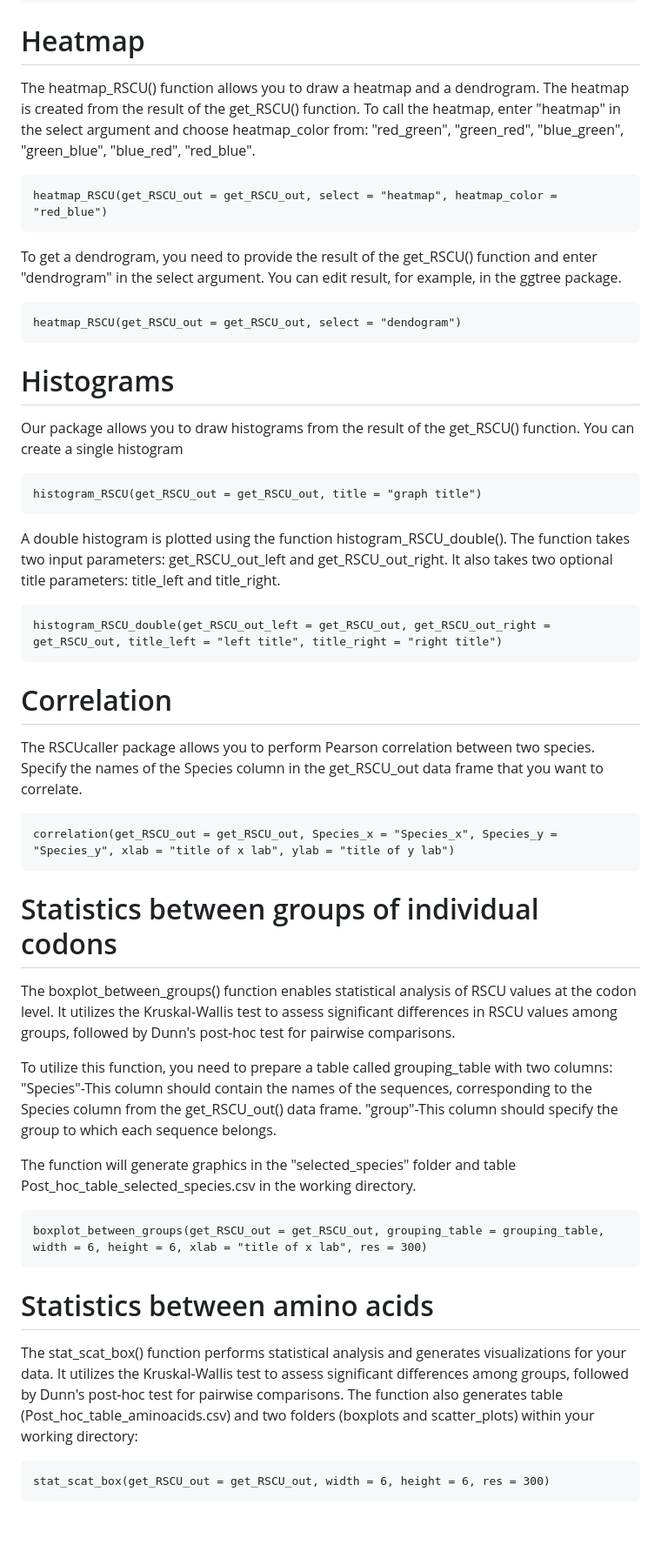
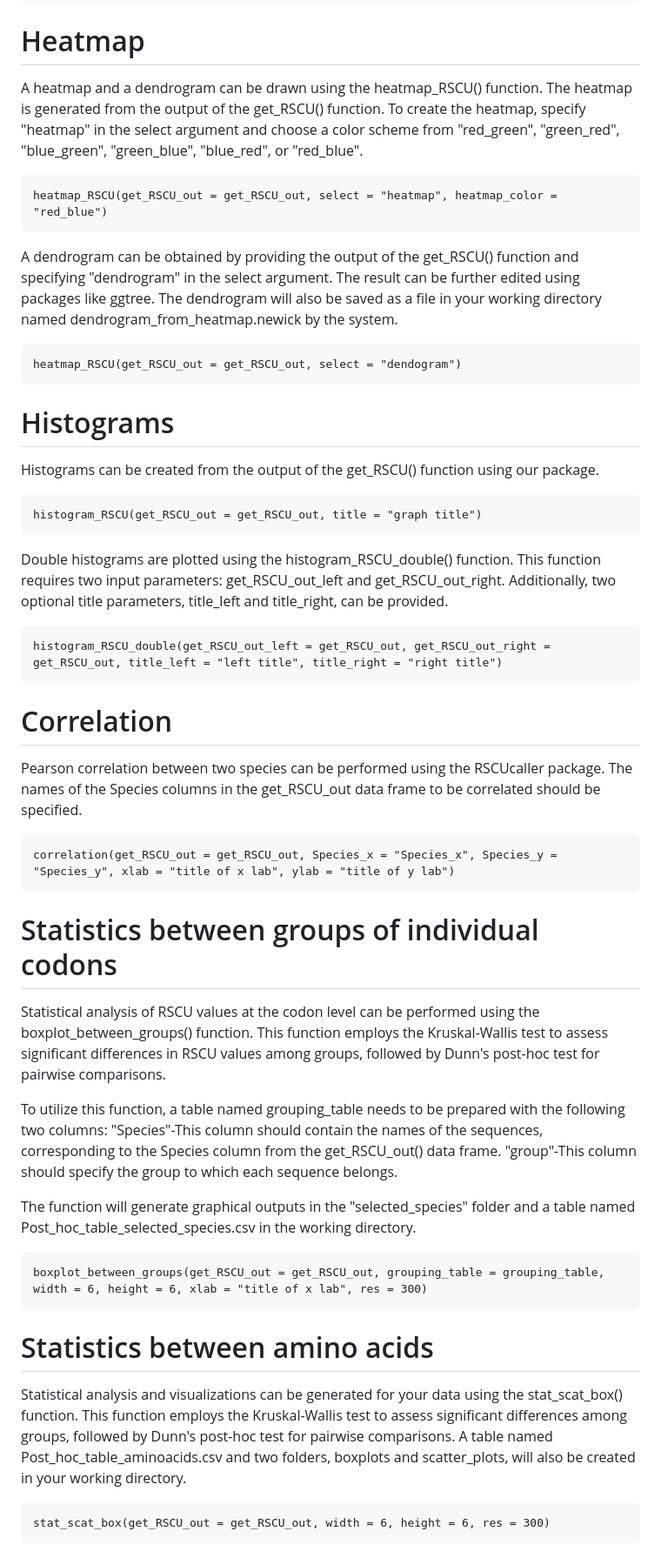
Before and after one commit to Mordziarz/RSCUcaller, a Markdown page: README.md, the part around one of its changes. Shown at 87% size. Drawn GitHub-style; blank space fills up the shorter version.

````diff
--- a/README.md
+++ b/README.md
@@ -56,13 +55,13 @@ get_matrix(get_RSCU_out = get_RSCU_out)
 
 # Heatmap
 
-The heatmap_RSCU() function allows you to draw a heatmap and a dendrogram. The heatmap is created from the result of the get_RSCU() function. To call the heatmap, enter "heatmap" in the select argument and choose heatmap_color from: "red_green", "green_red", "blue_green", "green_blue", "blue_red", "red_blue".
+A heatmap and a dendrogram can be drawn using the heatmap_RSCU() function. The heatmap is generated from the output of the get_RSCU() function. To create the heatmap, specify "heatmap" in the select argument and choose a color scheme from "red_green", "green_red", "blue_green", "green_blue", "blue_red", or "red_blue".
 
 ```{r}
 heatmap_RSCU(get_RSCU_out = get_RSCU_out, select = "heatmap", heatmap_color = "red_blue")
 ```
 
-To get a dendrogram, you need to provide the result of the get_RSCU() function and enter "dendrogram" in the select argument. You can edit result, for example, in the ggtree package.
+A dendrogram can be obtained by providing the output of the get_RSCU() function and specifying "dendrogram" in the select argument. The result can be further edited using packages like ggtree. The dendrogram will also be saved as a file in your working directory named dendrogram_from_heatmap.newick by the system.
 
 ```{r}
 heatmap_RSCU(get_RSCU_out = get_RSCU_out, select = "dendogram")
@@ -70,13 +69,13 @@ heatmap_RSCU(get_RSCU_out = get_RSCU_out, select = "dendogram")
 
 # Histograms
 
-Our package allows you to draw histograms from the result of the get_RSCU() function. You can create a single histogram
+Histograms can be created from the output of the get_RSCU() function using our package.
 
 ```{r}
 histogram_RSCU(get_RSCU_out = get_RSCU_out, title = "graph title")
 ```
 
-A double histogram is plotted using the function histogram_RSCU_double(). The function takes two input parameters: get_RSCU_out_left and get_RSCU_out_right. It also takes two optional title parameters: title_left and title_right.
+Double histograms are plotted using the histogram_RSCU_double() function. This function requires two input parameters: get_RSCU_out_left and get_RSCU_out_right. Additionally, two optional title parameters, title_left and title_right, can be provided.
 
 ```{r}
 histogram_RSCU_double(get_RSCU_out_left = get_RSCU_out, get_RSCU_out_right = get_RSCU_out, title_left = "left title", title_right = "right title")
@@ -84,7 +83,7 @@ histogram_RSCU_double(get_RSCU_out_left = get_RSCU_out, get_RSCU_out_right = get
 
 # Correlation
 
-The RSCUcaller package allows you to perform Pearson correlation between two species. Specify the names of the Species column in the get_RSCU_out data frame that you want to correlate.
+Pearson correlation between two species can be performed using the RSCUcaller package. The names of the Species columns in the get_RSCU_out data frame to be correlated should be specified.
 
 ```{r}
 correlation(get_RSCU_out = get_RSCU_out, Species_x = "Species_x", Species_y = "Species_y", xlab = "title of x lab", ylab = "title of y lab")
@@ -92,13 +91,13 @@ correlation(get_RSCU_out = get_RSCU_out, Species_x = "Species_x", Species_y = "S
 
 # Statistics between groups of individual codons
 
-The boxplot_between_groups() function enables statistical analysis of RSCU values at the codon level. It utilizes the Kruskal-Wallis test to assess significant differences in RSCU values among groups, followed by Dunn's post-hoc test for pairwise comparisons.
+Statistical analysis of RSCU values at the codon level can be performed using the boxplot_between_groups() function. This function employs the Kruskal-Wallis test to assess significant differences in RSCU values among groups, followed by Dunn's post-hoc test for pairwise comparisons.
 
-To utilize this function, you need to prepare a table called grouping_table with two columns:
+To utilize this function, a table named grouping_table needs to be prepared with the following two columns:
 "Species"-This column should contain the names of the sequences, corresponding to the Species column from the get_RSCU_out() data frame.
 "group"-This column should specify the group to which each sequence belongs.
 
-The function will generate graphics in the "selected_species" folder and table Post_hoc_table_selected_species.csv in the working directory.
+The function will generate graphical outputs in the "selected_species" folder and a table named Post_hoc_table_selected_species.csv in the working directory.
 
 ```{r}
 boxplot_between_groups(get_RSCU_out = get_RSCU_out, grouping_table = grouping_table, width = 6, height = 6, xlab = "title of x lab", res = 300)
@@ -106,7 +105,7 @@ boxplot_between_groups(get_RSCU_out = get_RSCU_out, grouping_table = grouping_ta
 
 # Statistics between amino acids
 
-The stat_scat_box() function performs statistical analysis and generates visualizations for your data. It utilizes the Kruskal-Wallis test to assess significant differences among groups, followed by Dunn's post-hoc test for pairwise comparisons. The function also generates table (Post_hoc_table_aminoacids.csv) and two folders (boxplots and scatter_plots) within your working directory:
+Statistical analysis and visualizations can be generated for your data using the stat_scat_box() function. This function employs the Kruskal-Wallis test to assess significant differences among groups, followed by Dunn's post-hoc test for pairwise comparisons. A table named Post_hoc_table_aminoacids.csv and two folders, boxplots and scatter_plots, will also be created in your working directory.
 
 ```{r}
 stat_scat_box(get_RSCU_out = get_RSCU_out, width = 6, height = 6, res = 300)
````
Also changed, not shown: other parts of README.md (+8 -9 lines).
